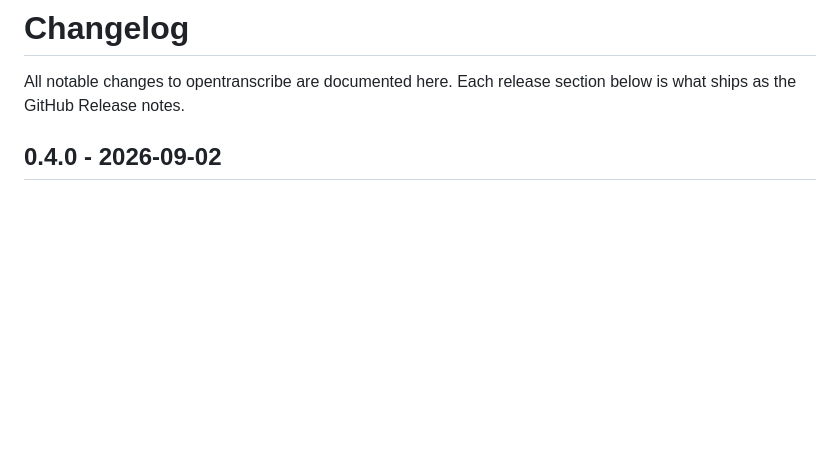
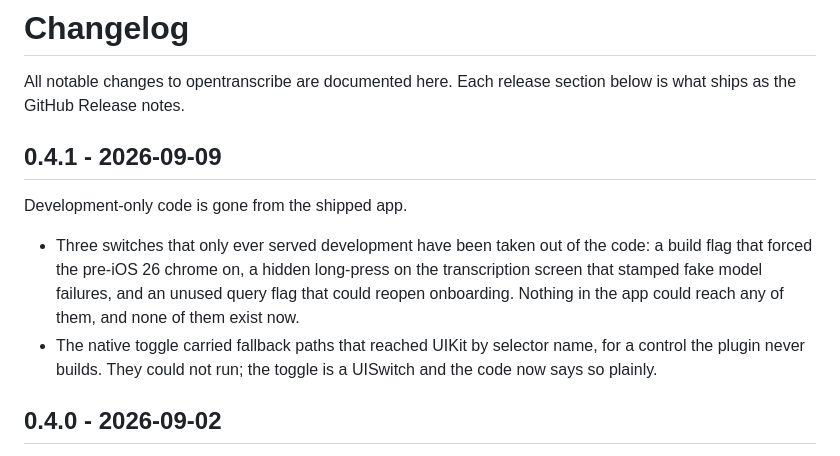
Before and after one commit to theiskaa/opentranscribe, a Markdown page: CHANGELOG.md, the part around the change. Drawn GitHub-style; blank space fills up the shorter version.

```diff
--- a/CHANGELOG.md
+++ b/CHANGELOG.md
@@ -1,6 +1,13 @@
 # Changelog
 
 All notable changes to opentranscribe are documented here. Each release section below is what ships as the GitHub Release notes.
+
+## 0.4.1 - 2026-09-09
+
+Development-only code is gone from the shipped app.
+
+- Three switches that only ever served development have been taken out of the code: a build flag that forced the pre-iOS 26 chrome on, a hidden long-press on the transcription screen that stamped fake model failures, and an unused query flag that could reopen onboarding. Nothing in the app could reach any of them, and none of them exist now.
+- The native toggle carried fallback paths that reached UIKit by selector name, for a control the plugin never builds. They could not run; the toggle is a UISwitch and the code now says so plainly.
 
 ## 0.4.0 - 2026-09-02
 
```
Also changed, not shown: CLAUDE.md (+2 -1 lines).
